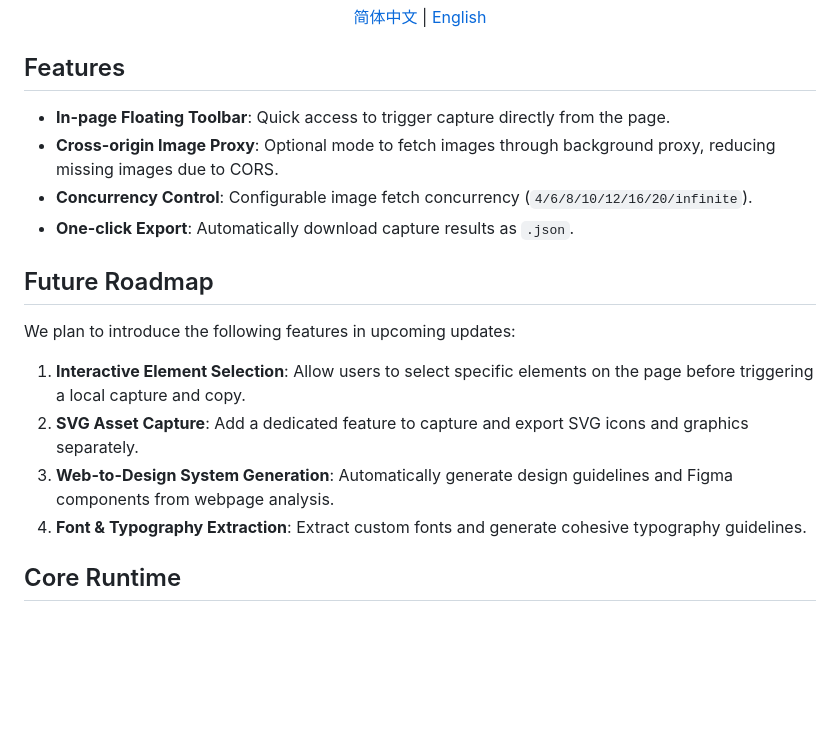
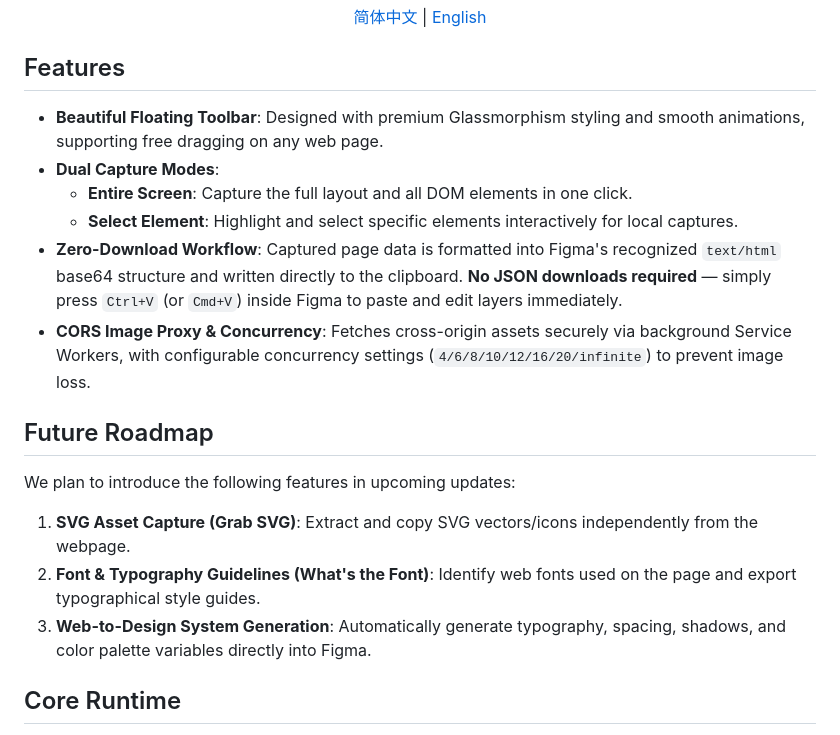
Before and after one commit to amasun/web-to-design-plus, a Markdown page: README_EN.md, the part around the change. Rendered like a GitHub page; blank space fills up the shorter version.

```diff
--- a/README_EN.md
+++ b/README_EN.md
@@ -23,18 +23,19 @@
 
 ## Features
 
-- **In-page Floating Toolbar**: Quick access to trigger capture directly from the page.
-- **Cross-origin Image Proxy**: Optional mode to fetch images through background proxy, reducing missing images due to CORS.
-- **Concurrency Control**: Configurable image fetch concurrency (`4/6/8/10/12/16/20/infinite`).
-- **One-click Export**: Automatically download capture results as `.json`.
+- **Beautiful Floating Toolbar**: Designed with premium Glassmorphism styling and smooth animations, supporting free dragging on any web page.
+- **Dual Capture Modes**:
+  - **Entire Screen**: Capture the full layout and all DOM elements in one click.
+  - **Select Element**: Highlight and select specific elements interactively for local captures.
+- **Zero-Download Workflow**: Captured page data is formatted into Figma's recognized `text/html` base64 structure and written directly to the clipboard. **No JSON downloads required** — simply press `Ctrl+V` (or `Cmd+V`) inside Figma to paste and edit layers immediately.
+- **CORS Image Proxy & Concurrency**: Fetches cross-origin assets securely via background Service Workers, with configurable concurrency settings (`4/6/8/10/12/16/20/infinite`) to prevent image loss.
 
 ## Future Roadmap
 
 We plan to introduce the following features in upcoming updates:
-1. **Interactive Element Selection**: Allow users to select specific elements on the page before triggering a local capture and copy.
-2. **SVG Asset Capture**: Add a dedicated feature to capture and export SVG icons and graphics separately.
-3. **Web-to-Design System Generation**: Automatically generate design guidelines and Figma components from webpage analysis.
-4. **Font & Typography Extraction**: Extract custom fonts and generate cohesive typography guidelines.
+1. **SVG Asset Capture (Grab SVG)**: Extract and copy SVG vectors/icons independently from the webpage.
+2. **Font & Typography Guidelines (What's the Font)**: Identify web fonts used on the page and export typographical style guides.
+3. **Web-to-Design System Generation**: Automatically generate typography, spacing, shadows, and color palette variables directly into Figma.
 
 
 
```
Also changed, not shown: README.md (+9 -8 lines).
